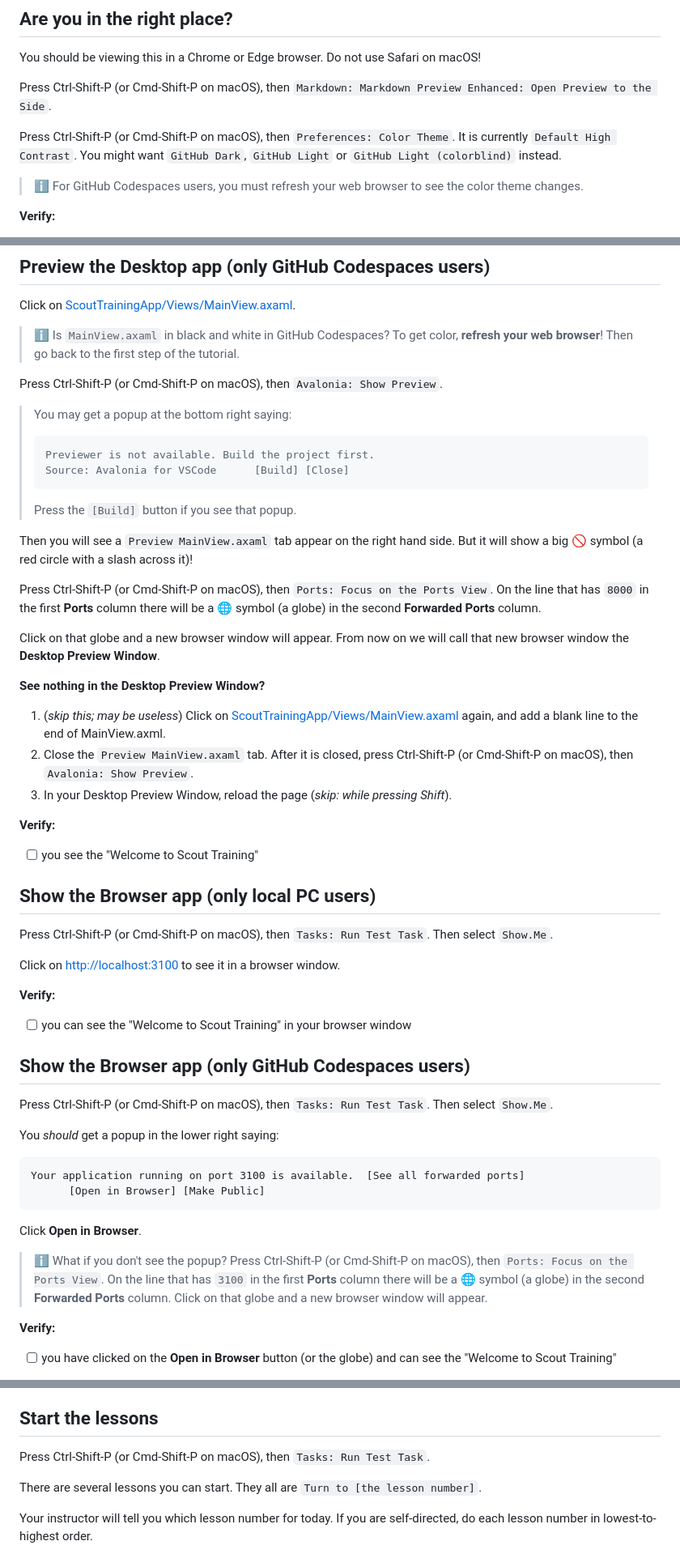
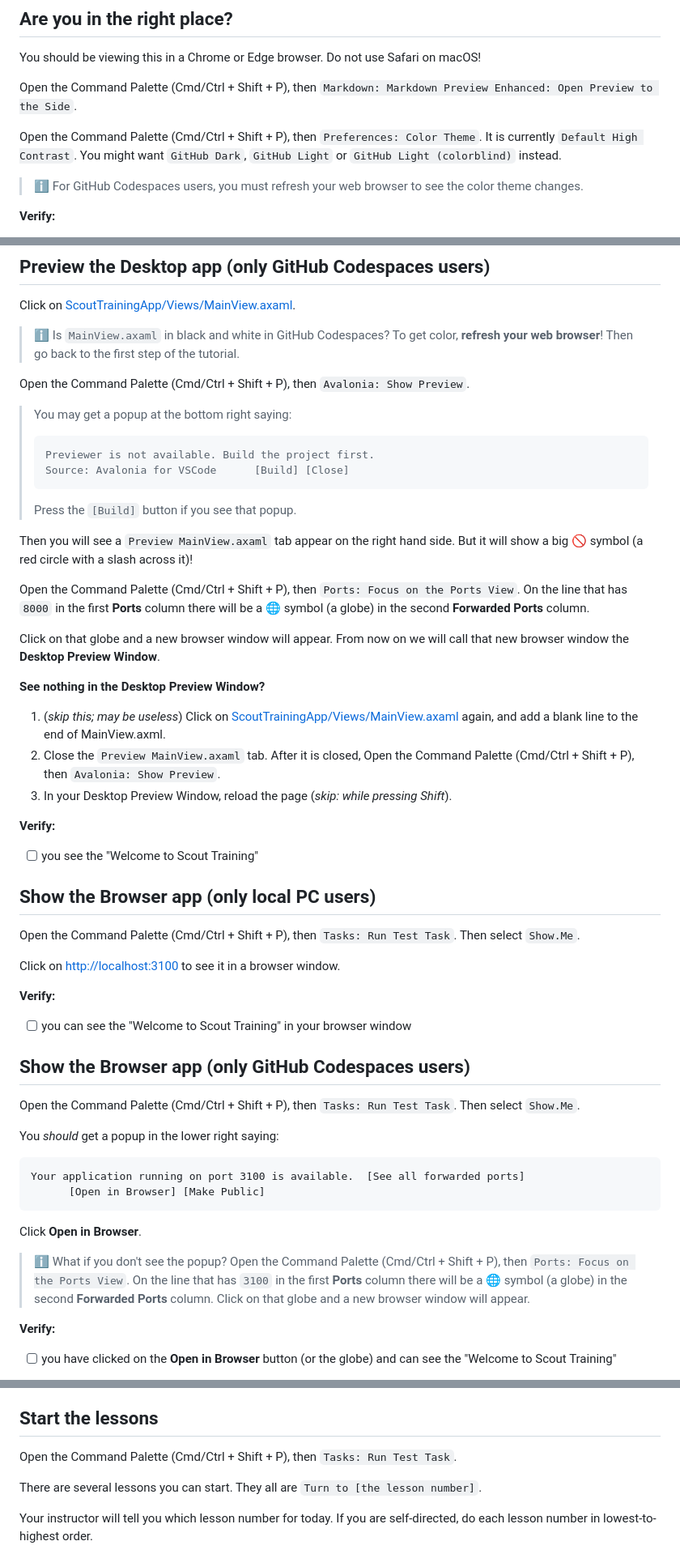
Before and after one commit to diskuv/2025a-1-tutorial-for-codespaces, a Markdown page: content/TUTORIAL.md, 3 parts joined by grey strips. Shown at 81% size. GitHub-like rendering.

Commit message:
copyedit: Command Palette

```diff
--- a/content/TUTORIAL.md
+++ b/content/TUTORIAL.md
@@ -4,9 +4,9 @@
 
 You should be viewing this in a Chrome or Edge browser. Do not use Safari on macOS!
 
-Press Ctrl-Shift-P (or Cmd-Shift-P on macOS), then `Markdown: Markdown Preview Enhanced: Open Preview to the Side`.
+Open the Command Palette (Cmd/Ctrl + Shift + P), then `Markdown: Markdown Preview Enhanced: Open Preview to the Side`.
 
-Press Ctrl-Shift-P (or Cmd-Shift-P on macOS), then `Preferences: Color Theme`. It is currently `Default High Contrast`. You might want `GitHub Dark`, `GitHub Light` or `GitHub Light (colorblind)` instead.
+Open the Command Palette (Cmd/Ctrl + Shift + P), then `Preferences: Color Theme`. It is currently `Default High Contrast`. You might want `GitHub Dark`, `GitHub Light` or `GitHub Light (colorblind)` instead.
 
 > ℹ️ For GitHub Codespaces users, you must refresh your web browser to see the color theme changes.
 
@@ -65,7 +65,7 @@ Click on [ScoutTrainingApp/Views/MainView.axaml](../ScoutTrainingApp/Views/MainV
 
 > ℹ️ Is `MainView.axaml` in black and white in GitHub Codespaces? To get color, **refresh your web browser**! Then go back to the first step of the tutorial.
 
-Press Ctrl-Shift-P (or Cmd-Shift-P on macOS), then `Avalonia: Show Preview`.
+Open the Command Palette (Cmd/Ctrl + Shift + P), then `Avalonia: Show Preview`.
 
 > You may get a popup at the bottom right saying:
 >
@@ -80,7 +80,7 @@ Then you will see a `Preview MainView.axaml` tab
 appear on the right hand side. But it will show a big 🚫 symbol (a red
 circle with a slash across it)!
 
-Press Ctrl-Shift-P (or Cmd-Shift-P on macOS), then `Ports: Focus on the Ports View`.
+Open the Command Palette (Cmd/Ctrl + Shift + P), then `Ports: Focus on the Ports View`.
 On the line that has `8000` in the first **Ports** column there will be a 🌐 symbol
 (a globe) in the second **Forwarded Ports** column.
 
@@ -90,7 +90,7 @@ Click on that globe and a new browser window will appear. From now on we will ca
 
 1. (*skip this; may be useless*) Click on [ScoutTrainingApp/Views/MainView.axaml](../ScoutTrainingApp/Views/MainView.axaml) again,
 and add a blank line to the end of MainView.axml.
-2. Close the `Preview MainView.axaml` tab. After it is closed, press Ctrl-Shift-P (or Cmd-Shift-P on macOS), then `Avalonia: Show Preview`.
+2. Close the `Preview MainView.axaml` tab. After it is closed, Open the Command Palette (Cmd/Ctrl + Shift + P), then `Avalonia: Show Preview`.
 3. In your Desktop Preview Window, reload the page (*skip: while pressing Shift*).
 
 **Verify:**
@@ -99,7 +99,7 @@ and add a blank line to the end of MainView.axml.
 
 ## Show the Browser app (only local PC users)
 
-Press Ctrl-Shift-P (or Cmd-Shift-P on macOS), then `Tasks: Run Test Task`. Then select `Show.Me`.
+Open the Command Palette (Cmd/Ctrl + Shift + P), then `Tasks: Run Test Task`. Then select `Show.Me`.
 
 Click on <http://localhost:3100> to see it in a browser window.
 
@@ -109,7 +109,7 @@ Click on <http://localhost:3100> to see it in a browser window.
 
 ## Show the Browser app (only GitHub Codespaces users)
 
-Press Ctrl-Shift-P (or Cmd-Shift-P on macOS), then `Tasks: Run Test Task`. Then select `Show.Me`.
+Open the Command Palette (Cmd/Ctrl + Shift + P), then `Tasks: Run Test Task`. Then select `Show.Me`.
 
 You *should* get a popup in the lower right saying:
 
@@ -120,7 +120,7 @@ Your application running on port 3100 is available.  [See all forwarded ports]
 
 Click **Open in Browser**.
 
-> ℹ️ What if you don't see the popup? Press Ctrl-Shift-P (or Cmd-Shift-P on macOS), then `Ports: Focus on the Ports View`. On the line that has `3100` in the first **Ports** column there will be a 🌐 symbol
+> ℹ️ What if you don't see the popup? Open the Command Palette (Cmd/Ctrl + Shift + P), then `Ports: Focus on the Ports View`. On the line that has `3100` in the first **Ports** column there will be a 🌐 symbol
 (a globe) in the second **Forwarded Ports** column. Click on that globe and a new browser window will appear.
 
 **Verify:**
@@ -163,7 +163,7 @@ Press the green <span style="color: green">▶</span> button.
 
 ## Start the lessons
 
-Press Ctrl-Shift-P (or Cmd-Shift-P on macOS), then `Tasks: Run Test Task`.
+Open the Command Palette (Cmd/Ctrl + Shift + P), then `Tasks: Run Test Task`.
 
 There are several lessons you can start. They all are `Turn to [the lesson number]`.
 
```
Also changed, not shown: other parts of content/TUTORIAL.md (+2 -2 lines).
